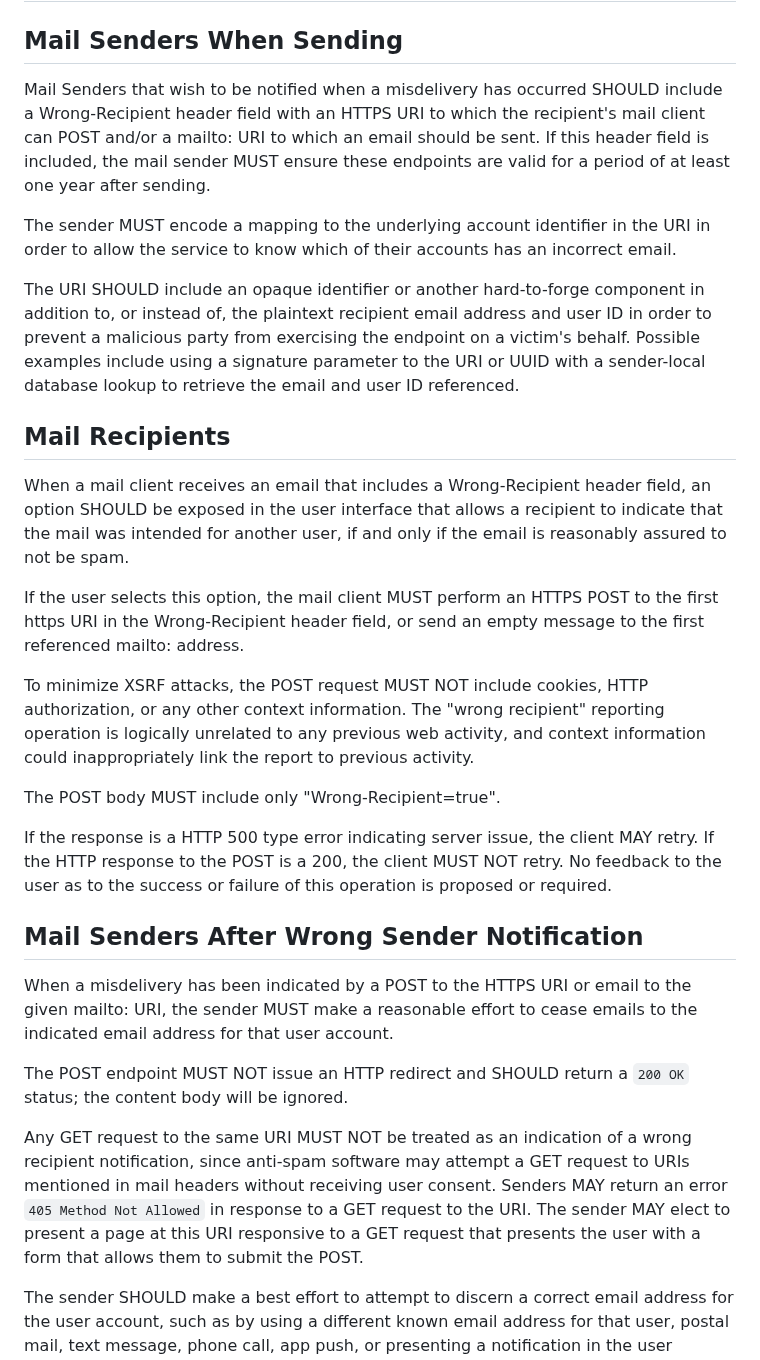
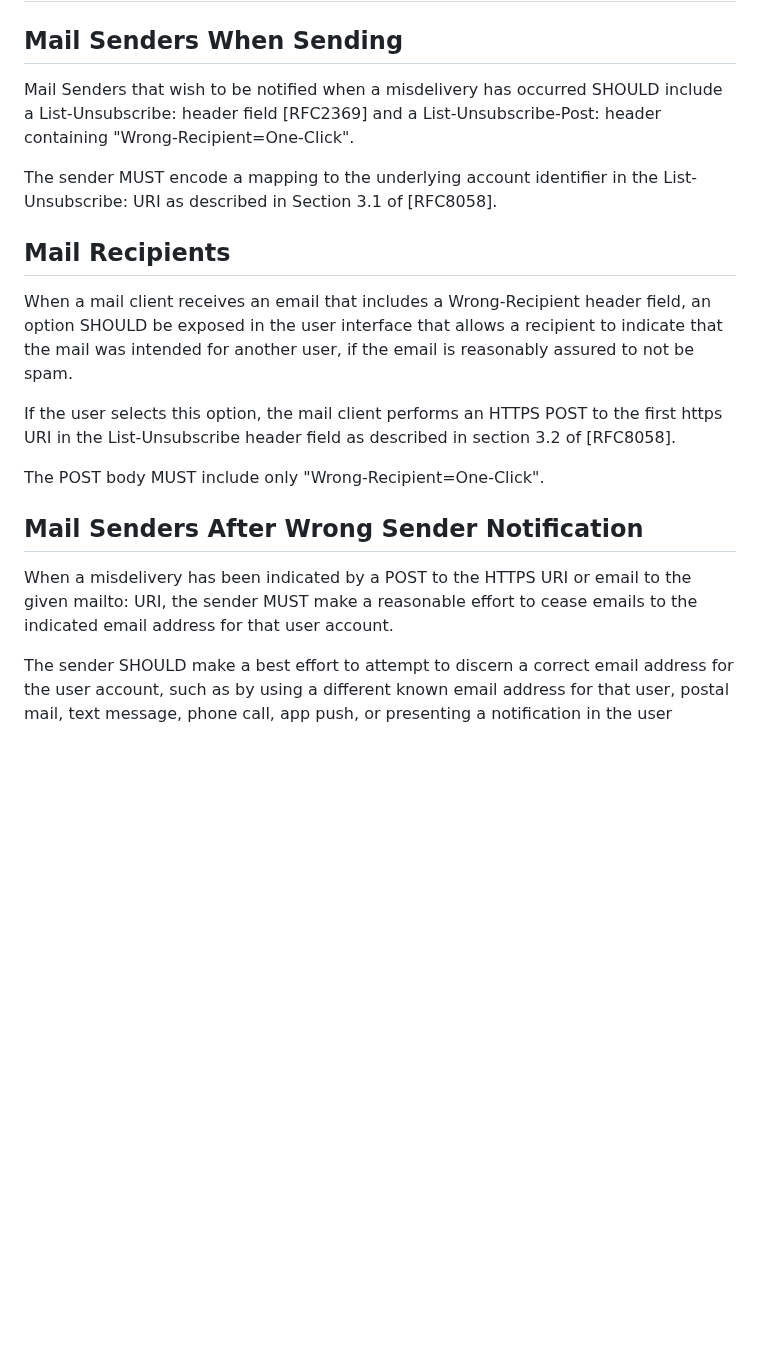
Before and after one commit to dweekly/ietf-wrong-recipient, a Markdown page: draft-ietf-mailmaint-wrong-recipient.md, the part around one of its changes. GitHub-like rendering; blank space fills up the shorter version.

```diff
--- a/draft-ietf-mailmaint-wrong-recipient.md
+++ b/draft-ietf-mailmaint-wrong-recipient.md
@@ -117,63 +106,31 @@ recipients.
 ## Mail Senders When Sending
 
 Mail Senders that wish to be notified when a misdelivery has occurred
-SHOULD include a Wrong-Recipient header field with an HTTPS URI to which the
-recipient's mail client can POST and/or a mailto: URI to which an email
-should be sent. If this header field is included, the mail sender MUST
-ensure these endpoints are valid for a period of at least one year after
-sending.
+SHOULD include a List-Unsubscribe: header field [RFC2369] and a
+List-Unsubscribe-Post: header containing
+"Wrong-Recipient=One-Click".
 
 The sender MUST encode a mapping to the underlying account identifier
-in the URI in order to allow the service to know which of their accounts
-has an incorrect email.
-
-The URI SHOULD include an opaque identifier or another hard-to-forge
-component in addition to, or instead of, the plaintext recipient email
-address and user ID in order to prevent a malicious party from exercising
-the endpoint on a victim's behalf. Possible examples include using a
-signature parameter to the URI or UUID with a sender-local database
-lookup to retrieve the email and user ID referenced.
+in the List-Unsubscribe: URI as described in Section 3.1 of [RFC8058].
 
 ## Mail Recipients
 
 When a mail client receives an email that includes a Wrong-Recipient
 header field, an option SHOULD be exposed in the user interface that allows
 a recipient to indicate that the mail was intended for another user, if
-and only if the email is reasonably assured to not be spam.
+the email is reasonably assured to not be spam.
 
-If the user selects this option, the mail client MUST perform an
-HTTPS POST to the first https URI in the Wrong-Recipient header field,
-or send an empty message to the first referenced mailto: address.
+If the user selects this option, the mail client performs an
+HTTPS POST to the first https URI in the List-Unsubscribe header field
+as described in section 3.2 of [RFC8058].
 
-To minimize XSRF attacks, the POST request MUST NOT include cookies,
-HTTP authorization, or any other context information. The "wrong
-recipient" reporting operation is logically unrelated to any previous
-web activity, and context information could inappropriately link the
-report to previous activity.
-
-The POST body MUST include only "Wrong-Recipient=true".
-
-If the response is a HTTP 500 type error indicating server issue, the
-client MAY retry. If the HTTP response to the POST is a 200, the client
-MUST NOT retry. No feedback to the user as to the success or failure
-of this operation is proposed or required.
+The POST body MUST include only "Wrong-Recipient=One-Click".
 
 ## Mail Senders After Wrong Sender Notification
 
 When a misdelivery has been indicated by a POST to the HTTPS URI or
 email to the given mailto: URI, the sender MUST make a reasonable effort
 to cease emails to the indicated email address for that user account.
-
-The POST endpoint MUST NOT issue an HTTP redirect and SHOULD return a
-``200 OK`` status; the content body will be ignored.
-
-Any GET request to the same URI MUST NOT be treated as an indication
-of a wrong recipient notification, since anti-spam software may attempt
-a GET request to URIs mentioned in mail headers without receiving user
-consent. Senders MAY return an error ``405 Method Not Allowed`` in
-response to a GET request to the URI. The sender MAY elect
-to present a page at this URI responsive to a GET request that
-presents the user with a form that allows them to submit the POST.
 
 The sender SHOULD make a best effort to attempt to discern a correct
 email address for the user account, such as by using a different known
```
Also changed, not shown: other parts of draft-ietf-mailmaint-wrong-recipient.md (+29 -114 lines).
